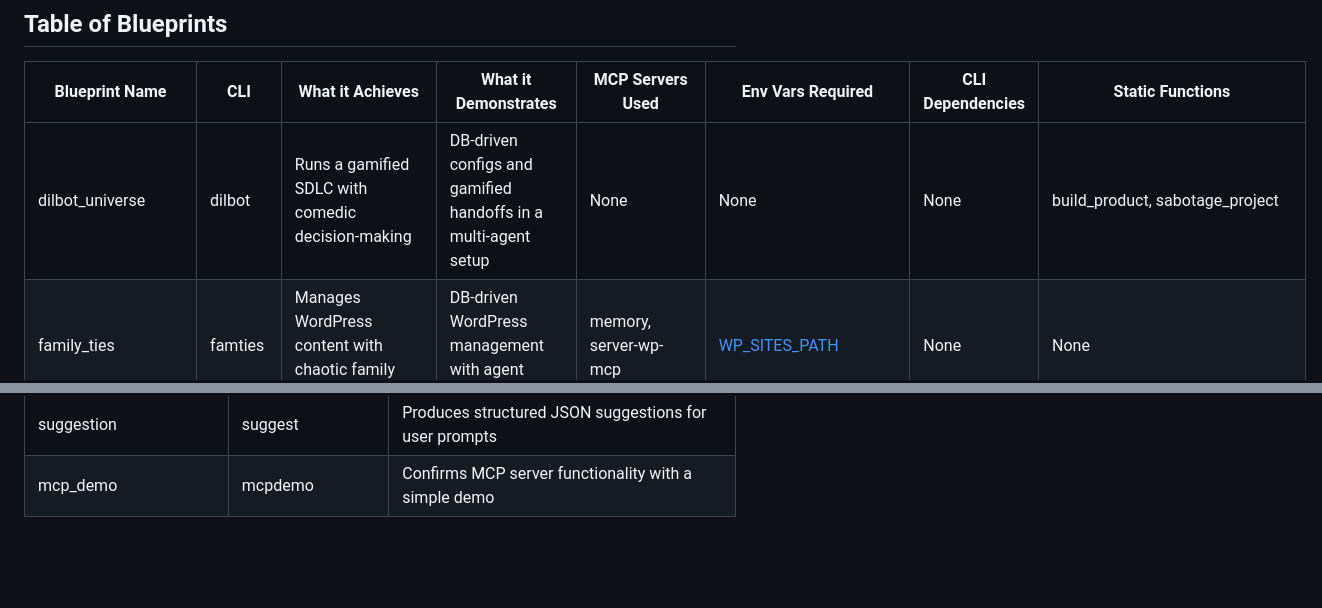
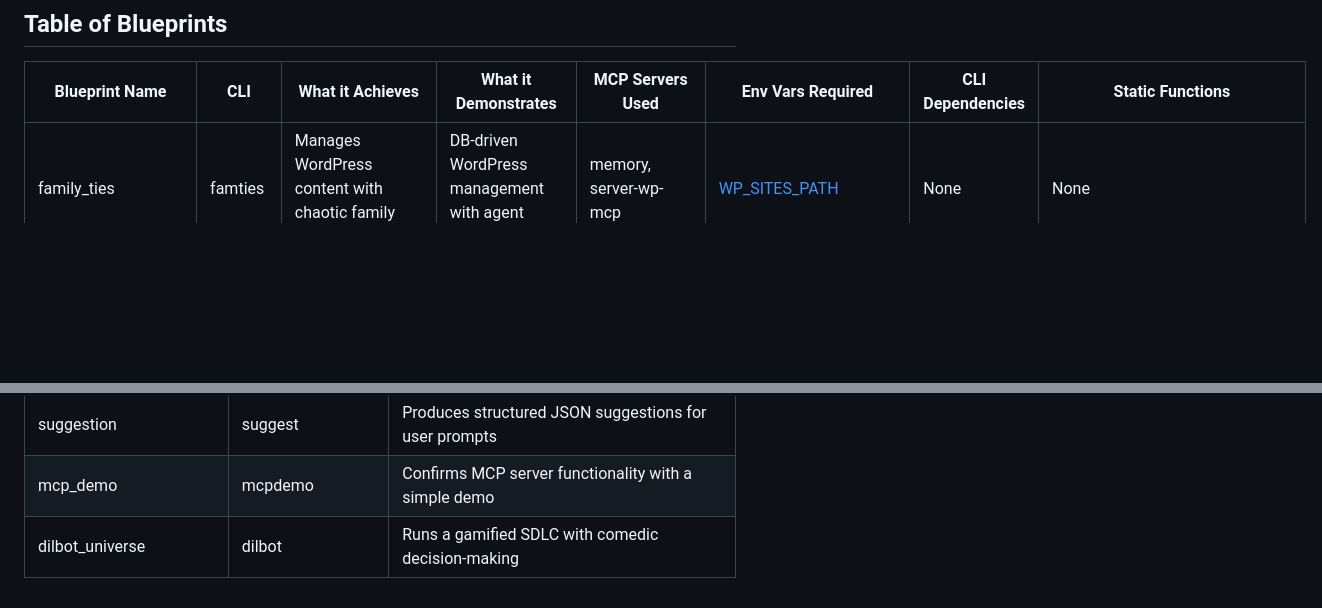
Before and after one commit to mkc909/open-swarm-mcp, a Markdown page: blueprints/README.md, 2 parts joined by grey strips. Drawn GitHub-style; blank space fills up the shorter version.

Commit message:
feat: add dilbot_universe blueprint to README

```diff
--- a/blueprints/README.md
+++ b/blueprints/README.md
@@ -6,7 +6,6 @@ This directory contains example blueprints for the Open Swarm framework, showcas
 
 | Blueprint Name          | CLI      | What it Achieves                                           | What it Demonstrates                                           | MCP Servers Used                                | Env Vars Required                          | CLI Dependencies                       | Static Functions                          |
 |-------------------------|----------|------------------------------------------------------------|----------------------------------------------------------------|------------------------------------------------|--------------------------------------------|----------------------------------------|-------------------------------------------|
-| dilbot_universe         | dilbot   | Runs a gamified SDLC with comedic decision-making          | DB-driven configs and gamified handoffs in a multi-agent setup | None                                           | None                                       | None                                   | build_product, sabotage_project           |
 | family_ties             | famties  | Manages WordPress content with chaotic family antics       | DB-driven WordPress management with agent coordination         | memory, server-wp-mcp                          | [WP_SITES_PATH](#wp_sites_path)            | None                                   | None                                      |
 | monkai-magic            | monkai   | Manages AWS/Fly.io/Vercel cloud ops with pre-authenticated CLIs | Lightweight cloud ops with hierarchical delegation         | mcp-shell                                      | None                                       | aws CLI, flyctl CLI, vercel CLI        | aws_cli, fly_cli, vercel_cli              |
 | digitalbutlers          | pls      | Provides private web search and home automation            | Multi-agent butler system for search and Home Assistant control| memory, duckduckgo-search, home-assistant, mcp-npx-fetch | [SERPAPI_API_KEY](#serpapi_api_key), [HASS_*](#hass_) | None                                   | None                                      |
@@ -43,3 +42,4 @@ The following table lists environment variables required or optionally used by t
 | <a name="wp_sites_path"></a>**WP_SITES_PATH**       | [WordPress API](https://developer.wordpress.org/rest-api/) | Typically paid hosting ($5-$20/month); free self-hosted options via local setup or limited free tiers (e.g., WordPress.com) |
 | suggestion              | suggest  | Produces structured JSON suggestions for user prompts      | Structured JSON output via a single agent                      | None                                           | None                                       | None                                   | None                                      |
 | mcp_demo                | mcpdemo  | Confirms MCP server functionality with a simple demo       | Basic MCP server operation and functionality testing           | everything                                     | None                                       | None                                   | None                                      |
+| dilbot_universe         | dilbot   | Runs a gamified SDLC with comedic decision-making          | DB-driven configs and gamified handoffs in a multi-agent setup | None                                           | None                                       | None                                   | build_product, sabotage_project           |
```
